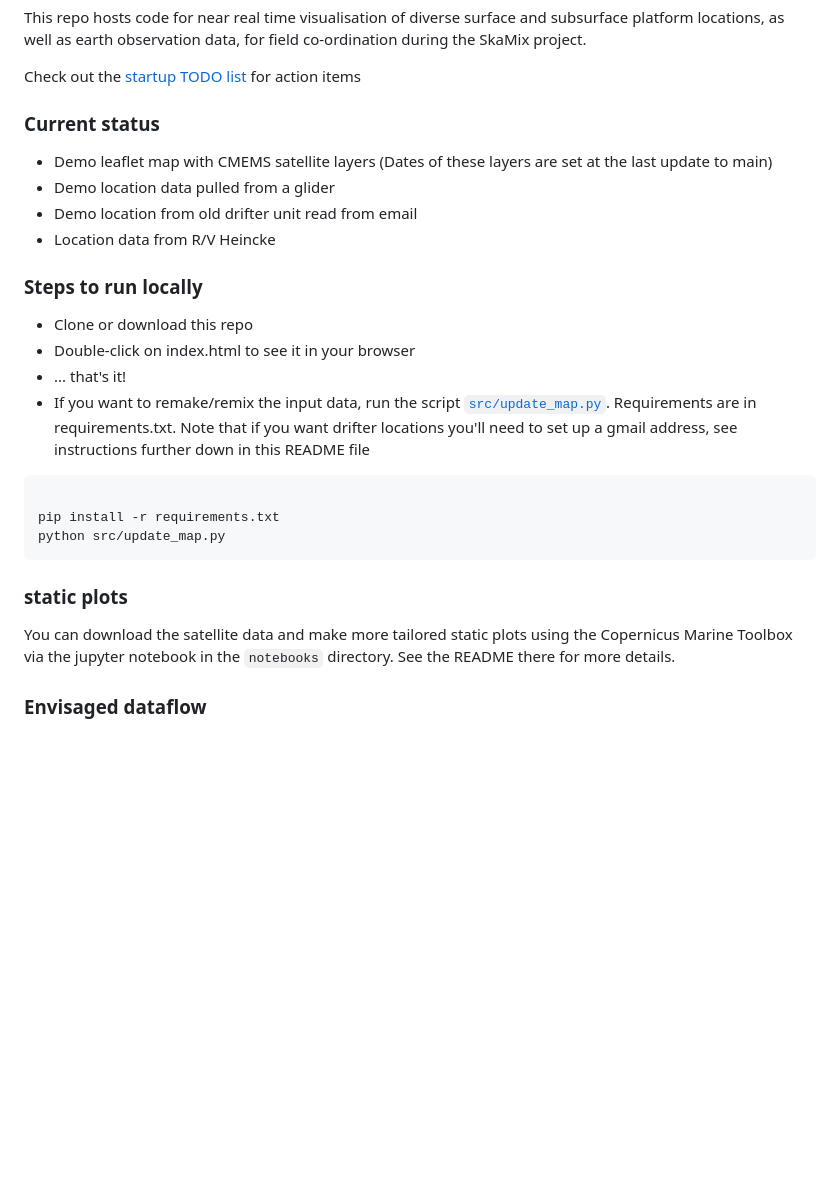
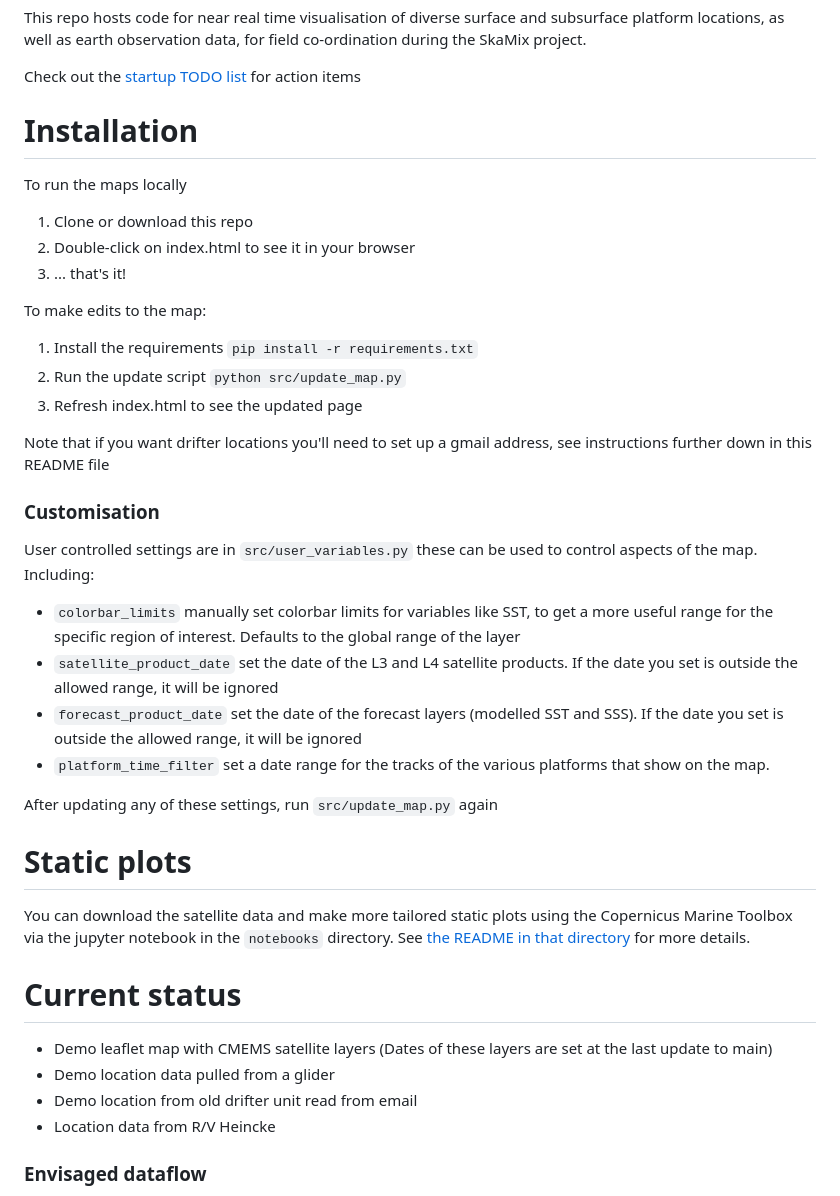
Before and after one commit to voto-ocean-knowledge/SkaMixMap, a Markdown page: README.md, the part around the change. Rendered like a GitHub page; blank space fills up the shorter version.

````diff
--- a/README.md
+++ b/README.md
@@ -6,29 +6,46 @@ This repo hosts code for near real time visualisation of diverse surface and sub
 
 Check out the [startup TODO list](https://github.com/voto-ocean-knowledge/SkaMixMap/issues/1) for action items
 
-### Current status
+# Installation
+
+To run the maps locally
+
+1. Clone or download this repo
+2. Double-click on index.html to see it in your browser
+3. ... that's it!
+
+To make edits to the map:
+
+1. Install the requirements `pip install -r requirements.txt`
+2. Run the update script `python src/update_map.py`
+3. Refresh index.html to see the updated page
+
+Note that if you want drifter locations you'll need to set up a gmail address, see instructions further down in this README file
+
+### Customisation
+
+User controlled settings are in `src/user_variables.py` these can be used to control aspects of the map. Including:
+
+- `colorbar_limits` manually set colorbar limits for variables like SST, to get a more useful range for the specific region of interest. Defaults to the global range of the layer
+- `satellite_product_date` set the date of the L3 and L4 satellite products. If the date you set is outside the allowed range, it will be ignored
+- `forecast_product_date` set the date of the forecast layers (modelled SST and SSS). If the date you set is outside the allowed range, it will be ignored
+- `platform_time_filter` set a date range for the tracks of the various platforms that show on the map.
+
+After updating any of these settings, run `src/update_map.py` again
+
+# Static plots
+
+You can download the satellite data and make more tailored static plots using the Copernicus Marine Toolbox via the jupyter notebook in the `notebooks` directory. See [the README in that directory](https://github.com/voto-ocean-knowledge/SkaMixMap/blob/main/notebooks/README.md) for more details.
+
+# Current status
 
 - Demo leaflet map with CMEMS satellite layers (Dates of these layers are set at the last update to main)
 - Demo location data pulled from a glider
 - Demo location from old drifter unit read from email
 - Location data from R/V Heincke
 
-### Steps to run locally
 
-- Clone or download this repo
-- Double-click on index.html to see it in your browser
-- ... that's it!
-- If you want to remake/remix the input data, run the script [`src/update_map.py`](https://github.com/voto-ocean-knowledge/SkaMixMap/blob/main/src/update_map.py). Requirements are in requirements.txt. Note that if you want drifter locations you'll need to set up a gmail address, see instructions further down in this README file
 
-```bash
-
-pip install -r requirements.txt
-python src/update_map.py
-```
-
-### static plots
-
-You can download the satellite data and make more tailored static plots using the Copernicus Marine Toolbox via the jupyter notebook in the `notebooks` directory. See the README there for more details.
 
 ### Envisaged dataflow
 
````
